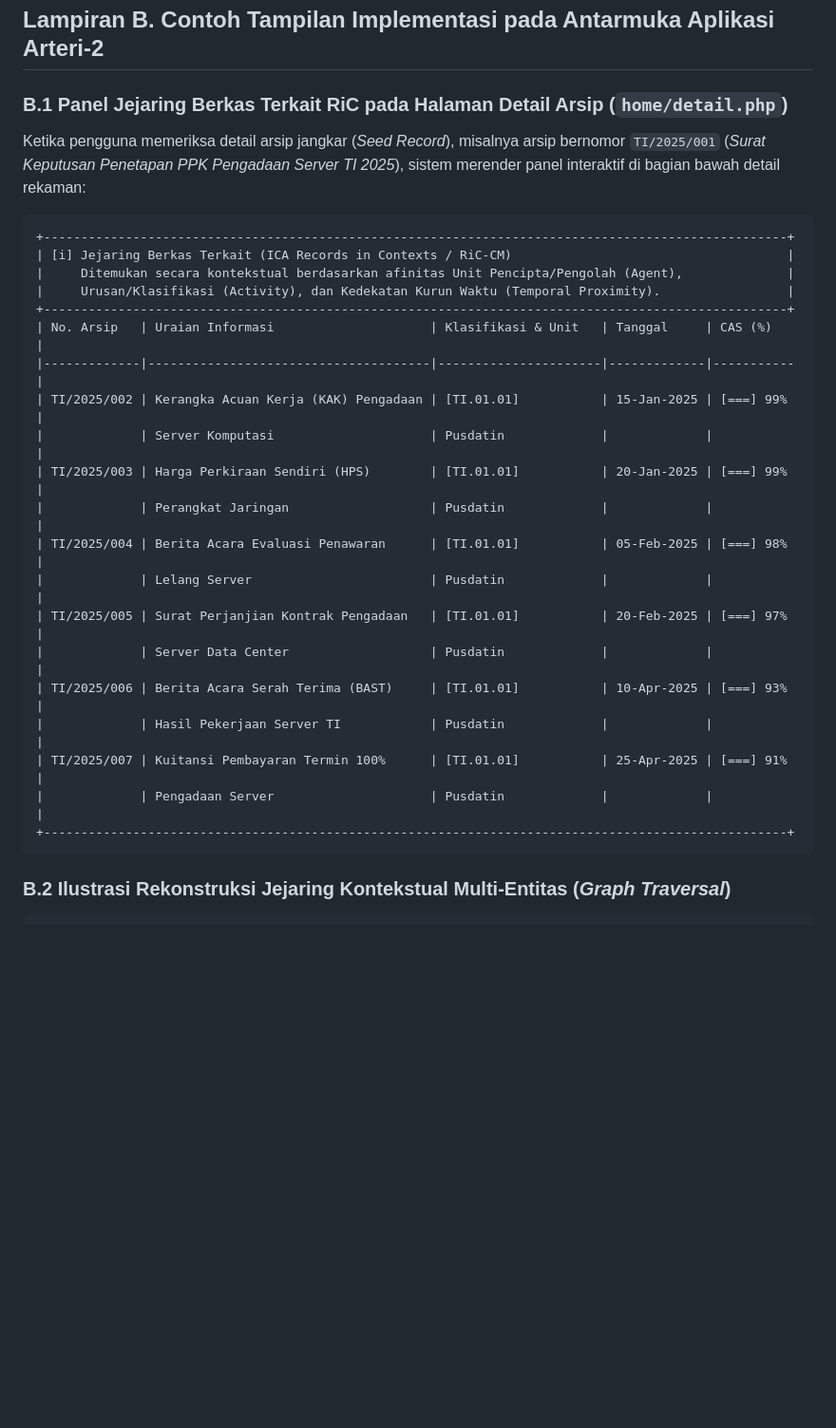
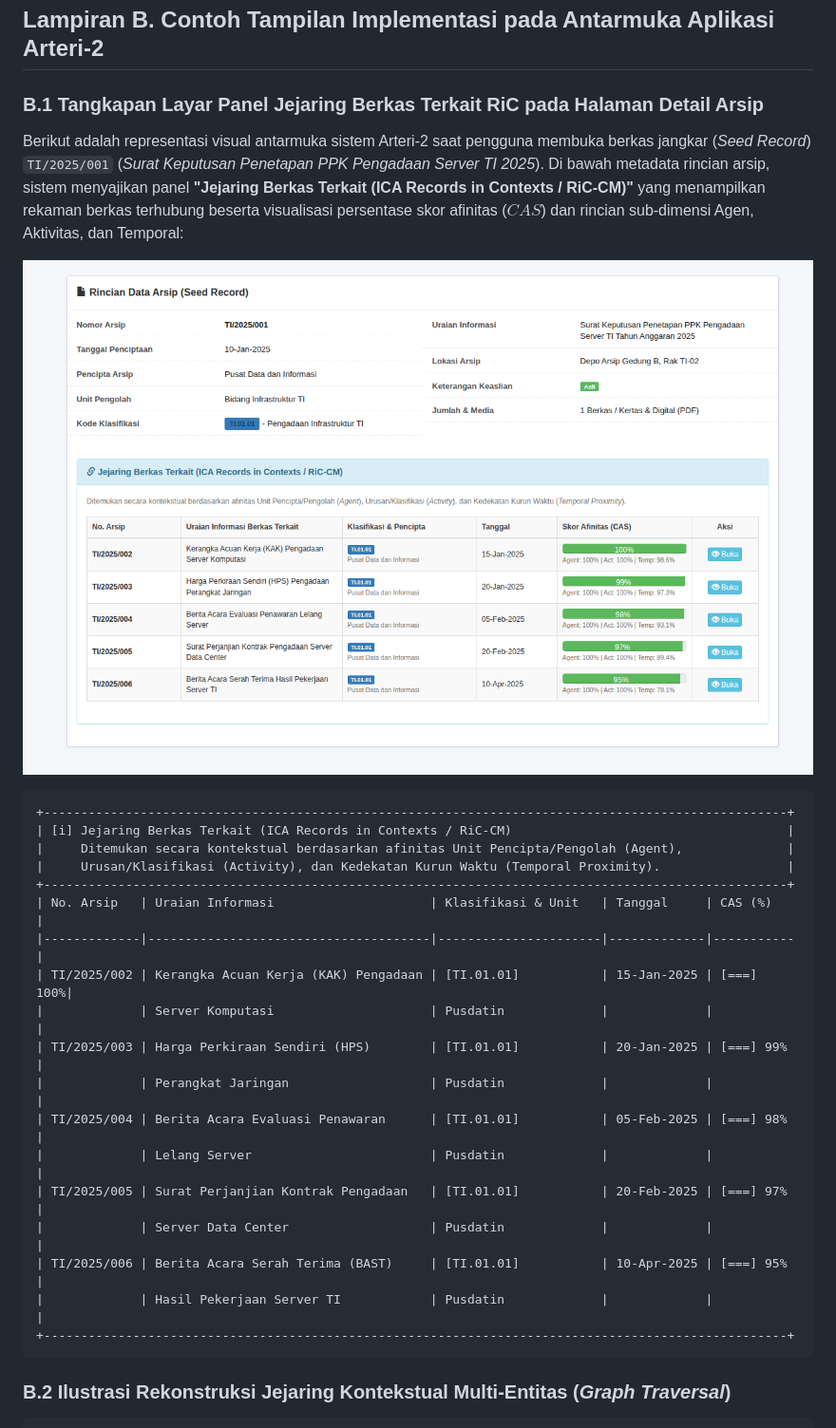
Before and after one commit to syawqy/arteri-2, a Markdown page: docs/ric-discovery/DRAFT-JURNAL-FINAL.md, the part around the change. Shown: that part at 95% size. Rendered like a GitHub page; pictures changed too: docs/ric-discovery/screenshot_ric_detail_panel.png (added); blank space fills up the shorter version.

Commit message:
docs(ric): lampirkan file screenshot UI panel RiC Discovery pada Lampiran B naskah jurnal

````diff
--- a/docs/ric-discovery/DRAFT-JURNAL-FINAL.md
+++ b/docs/ric-discovery/DRAFT-JURNAL-FINAL.md
@@ -296,9 +296,11 @@ public function context(int $id): ResponseInterface
 
 ## Lampiran B. Contoh Tampilan Implementasi pada Antarmuka Aplikasi Arteri-2
 
-### B.1 Panel Jejaring Berkas Terkait RiC pada Halaman Detail Arsip (`home/detail.php`)
+### B.1 Tangkapan Layar Panel Jejaring Berkas Terkait RiC pada Halaman Detail Arsip
 
-Ketika pengguna memeriksa detail arsip jangkar (*Seed Record*), misalnya arsip bernomor `TI/2025/001` (*Surat Keputusan Penetapan PPK Pengadaan Server TI 2025*), sistem merender panel interaktif di bagian bawah detail rekaman:
+Berikut adalah representasi visual antarmuka sistem Arteri-2 saat pengguna membuka berkas jangkar (*Seed Record*) `TI/2025/001` (*Surat Keputusan Penetapan PPK Pengadaan Server TI 2025*). Di bawah metadata rincian arsip, sistem menyajikan panel **"Jejaring Berkas Terkait (ICA Records in Contexts / RiC-CM)"** yang menampilkan rekaman berkas terhubung beserta visualisasi persentase skor afinitas ($CAS$) dan rincian sub-dimensi Agen, Aktivitas, dan Temporal:
+
+![Tangkapan Layar Panel RiC Discovery pada Arteri-2](screenshot_ric_detail_panel.png)
 
 ```
 +----------------------------------------------------------------------------------------------------+
@@ -308,7 +310,7 @@ Ketika pengguna memeriksa detail arsip jangkar (*Seed Record*), misalnya arsip b
 +----------------------------------------------------------------------------------------------------+
 | No. Arsip   | Uraian Informasi                     | Klasifikasi & Unit   | Tanggal     | CAS (%)   |
 |-------------|--------------------------------------|----------------------|-------------|-----------|
-| TI/2025/002 | Kerangka Acuan Kerja (KAK) Pengadaan | [TI.01.01]           | 15-Jan-2025 | [===] 99% |
+| TI/2025/002 | Kerangka Acuan Kerja (KAK) Pengadaan | [TI.01.01]           | 15-Jan-2025 | [===] 100%|
 |             | Server Komputasi                     | Pusdatin             |             |           |
 | TI/2025/003 | Harga Perkiraan Sendiri (HPS)        | [TI.01.01]           | 20-Jan-2025 | [===] 99% |
 |             | Perangkat Jaringan                   | Pusdatin             |             |           |
@@ -316,10 +318,8 @@ Ketika pengguna memeriksa detail arsip jangkar (*Seed Record*), misalnya arsip b
 |             | Lelang Server                        | Pusdatin             |             |           |
 | TI/2025/005 | Surat Perjanjian Kontrak Pengadaan   | [TI.01.01]           | 20-Feb-2025 | [===] 97% |
 |             | Server Data Center                   | Pusdatin             |             |           |
-| TI/2025/006 | Berita Acara Serah Terima (BAST)     | [TI.01.01]           | 10-Apr-2025 | [===] 93% |
+| TI/2025/006 | Berita Acara Serah Terima (BAST)     | [TI.01.01]           | 10-Apr-2025 | [===] 95% |
 |             | Hasil Pekerjaan Server TI            | Pusdatin             |             |           |
-| TI/2025/007 | Kuitansi Pembayaran Termin 100%      | [TI.01.01]           | 25-Apr-2025 | [===] 91% |
-|             | Pengadaan Server                     | Pusdatin             |             |           |
 +----------------------------------------------------------------------------------------------------+
 ```
 
````
Also changed, not shown: 1 other file.
